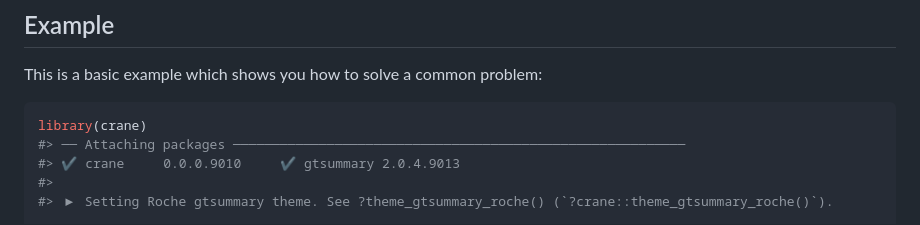
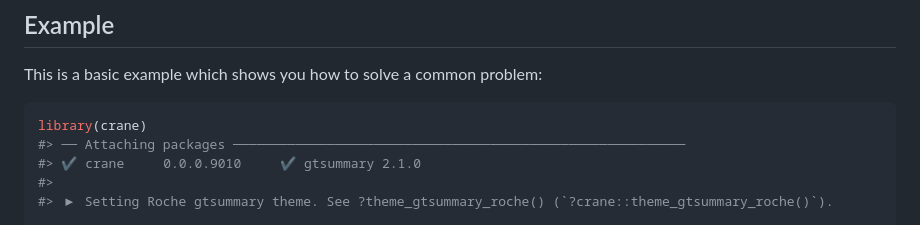
Before and after one commit to insightsengineering/crane, a Markdown page: README.md, the part around the change. Rendered like a GitHub page.

````diff
--- a/README.md
+++ b/README.md
@@ -29,7 +29,7 @@ This is a basic example which shows you how to solve a common problem:
 ``` r
 library(crane)
 #> ── Attaching packages ──────────────────────────────────────────────────────────
-#> ✔ crane     0.0.0.9010     ✔ gtsummary 2.0.4.9013
+#> ✔ crane     0.0.0.9010     ✔ gtsummary 2.1.0
 #>
 #> ▶ Setting Roche gtsummary theme. See ?theme_gtsummary_roche() (`?crane::theme_gtsummary_roche()`).
 
````
Also changed, not shown: man/figures/README-tbl_print_simple-1.png, 1 other file.
